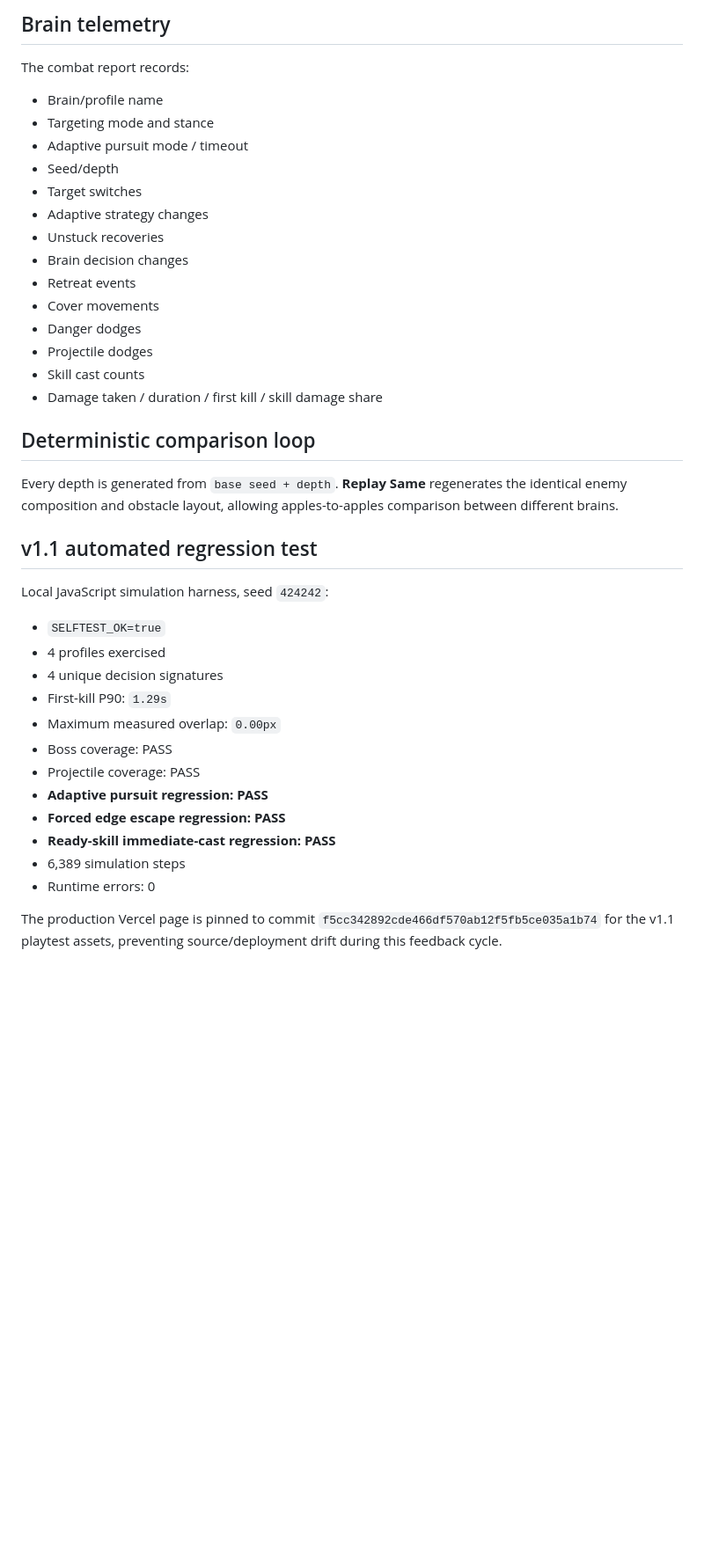
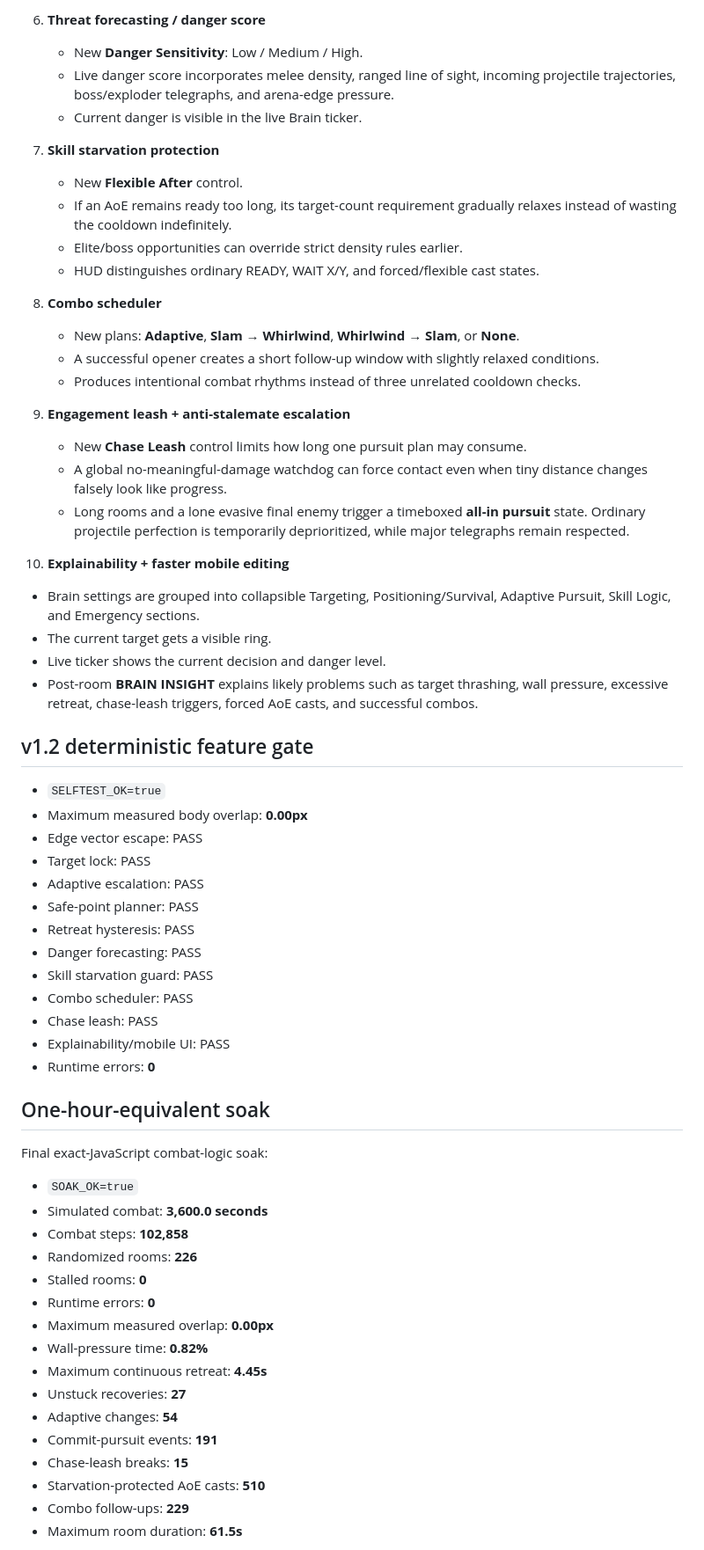
Before and after one commit to DCardimen/Dopamine, a Markdown page: docs/goal-02-autobattler-brain.md, the part around one of its changes. Shown at 88% size. Rendered like a GitHub page; blank space fills up the shorter version.

Commit message:
Document Goal 02 v1.2 one-hour quality pass

```diff
--- a/docs/goal-02-autobattler-brain.md
+++ b/docs/goal-02-autobattler-brain.md
@@ -59,37 +50,62 @@ The brain tracks whether distance to its current target is actually improving. I
 
-## Brain telemetry
-The combat report records:
-- Brain/profile name
-- Targeting mode and stance
-- Adaptive pursuit mode / timeout
-- Seed/depth
-- Target switches
-- Adaptive strategy changes
-- Unstuck recoveries
-- Brain decision changes
-- Retreat events
-- Cover movements
-- Danger dodges
-- Projectile dodges
-- Skill cast counts
-- Damage taken / duration / first kill / skill damage share
+6. **Threat forecasting / danger score**
+   - New **Danger Sensitivity**: Low / Medium / High.
+   - Live danger score incorporates melee density, ranged line of sight, incoming projectile trajectories, boss/exploder telegraphs, and arena-edge pressure.
+   - Current danger is visible in the live Brain ticker.
 
-## Deterministic comparison loop
-Every depth is generated from `base seed + depth`. **Replay Same** regenerates the identical enemy composition and obstacle layout, allowing apples-to-apples comparison between different brains.
+7. **Skill starvation protection**
+   - New **Flexible After** control.
+   - If an AoE remains ready too long, its target-count requirement gradually relaxes instead of wasting the cooldown indefinitely.
+   - Elite/boss opportunities can override strict density rules earlier.
+   - HUD distinguishes ordinary READY, WAIT X/Y, and forced/flexible cast states.
 
-## v1.1 automated regression test
-Local JavaScript simulation harness, seed `424242`:
+8. **Combo scheduler**
+   - New plans: **Adaptive**, **Slam → Whirlwind**, **Whirlwind → Slam**, or **None**.
+   - A successful opener creates a short follow-up window with slightly relaxed conditions.
+   - Produces intentional combat rhythms instead of three unrelated cooldown checks.
+
+9. **Engagement leash + anti-stalemate escalation**
+   - New **Chase Leash** control limits how long one pursuit plan may consume.
+   - A global no-meaningful-damage watchdog can force contact even when tiny distance changes falsely look like progress.
+   - Long rooms and a lone evasive final enemy trigger a timeboxed **all-in pursuit** state. Ordinary projectile perfection is temporarily deprioritized, while major telegraphs remain respected.
+
+10. **Explainability + faster mobile editing**
+   - Brain settings are grouped into collapsible Targeting, Positioning/Survival, Adaptive Pursuit, Skill Logic, and Emergency sections.
+   - The current target gets a visible ring.
+   - Live ticker shows the current decision and danger level.
+   - Post-room **BRAIN INSIGHT** explains likely problems such as target thrashing, wall pressure, excessive retreat, chase-leash triggers, forced AoE casts, and successful combos.
+
+## v1.2 deterministic feature gate
 - `SELFTEST_OK=true`
-- 4 profiles exercised
-- 4 unique decision signatures
-- First-kill P90: `1.29s`
-- Maximum measured overlap: `0.00px`
-- Boss coverage: PASS
-- Projectile coverage: PASS
-- **Adaptive pursuit regression: PASS**
-- **Forced edge escape regression: PASS**
-- **Ready-skill immediate-cast regression: PASS**
-- 6,389 simulation steps
-- Runtime errors: 0
+- Maximum measured body overlap: **0.00px**
+- Edge vector escape: PASS
+- Target lock: PASS
+- Adaptive escalation: PASS
+- Safe-point planner: PASS
+- Retreat hysteresis: PASS
+- Danger forecasting: PASS
+- Skill starvation guard: PASS
+- Combo scheduler: PASS
+- Chase leash: PASS
+- Explainability/mobile UI: PASS
+- Runtime errors: **0**
 
-The production Vercel page is pinned to commit `f5cc342892cde466df570ab12f5fb5ce035a1b74` for the v1.1 playtest assets, preventing source/deployment drift during this feedback cycle.
+## One-hour-equivalent soak
+Final exact-JavaScript combat-logic soak:
+- `SOAK_OK=true`
+- Simulated combat: **3,600.0 seconds**
+- Combat steps: **102,858**
+- Randomized rooms: **226**
+- Stalled rooms: **0**
+- Runtime errors: **0**
+- Maximum measured overlap: **0.00px**
+- Wall-pressure time: **0.82%**
+- Maximum continuous retreat: **4.45s**
+- Unstuck recoveries: **27**
+- Adaptive changes: **54**
+- Commit-pursuit events: **191**
+- Chase-leash breaks: **15**
+- Starvation-protected AoE casts: **510**
+- Combo follow-ups: **229**
+- Maximum room duration: **61.5s**
+
```
Also changed, not shown: other parts of docs/goal-02-autobattler-brain.md (+63 -75 lines).
